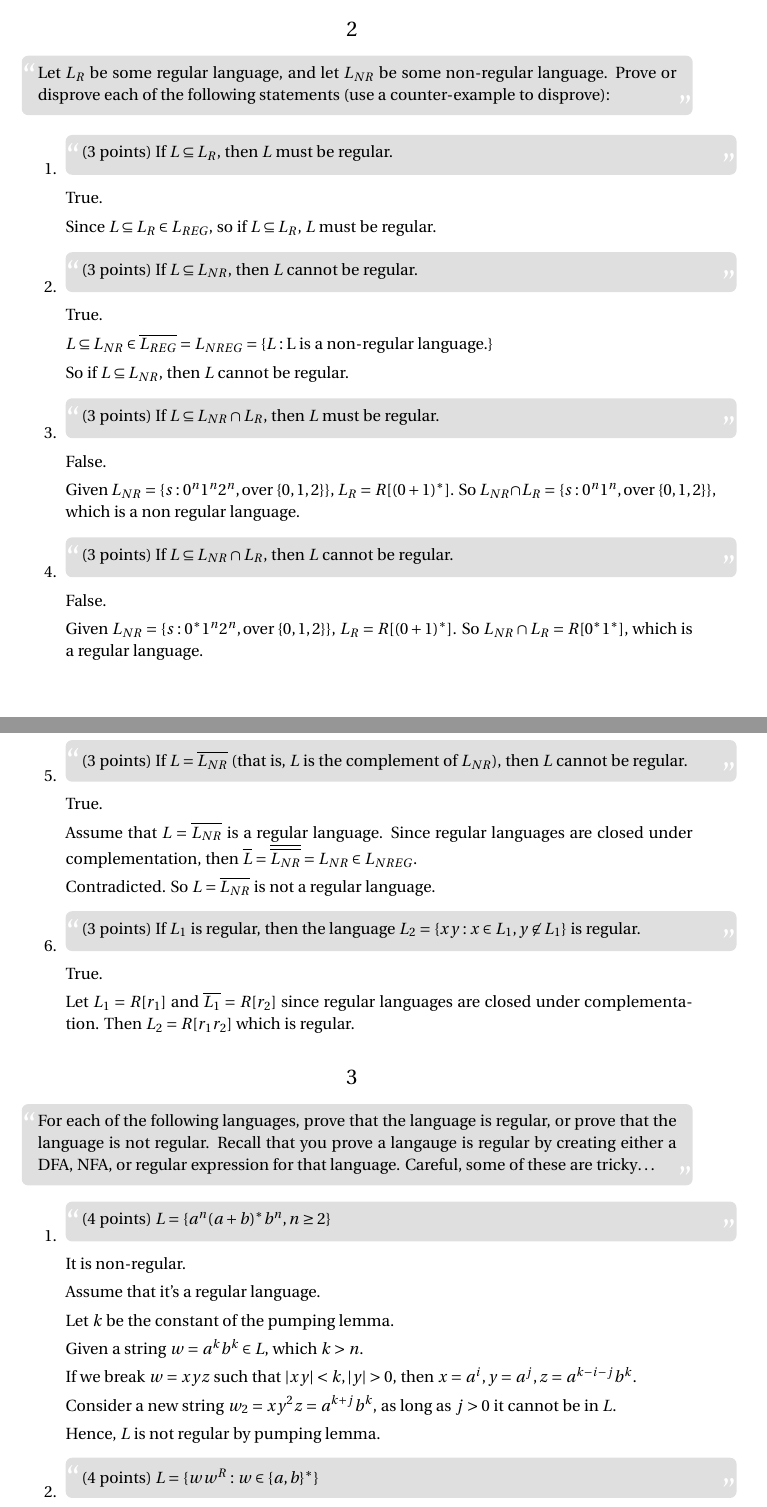
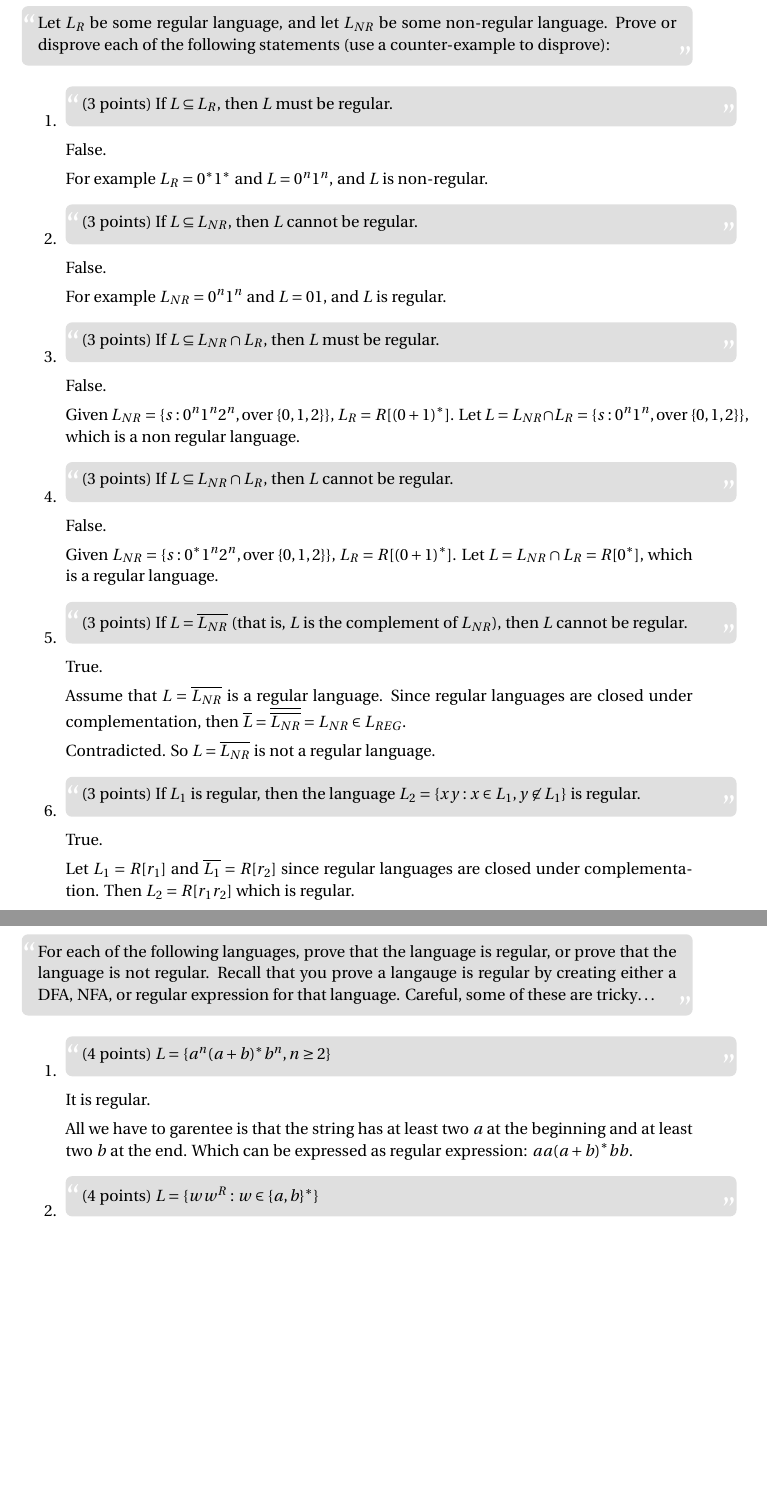
Before and after one commit to ranmocy/Automata-Theory, a LaTeX problem sheet (Assignment4/HW4.tex): two parts of pages 3 and 4 of 7 before the commit and two parts of pages 4 and 5 of 8 after it, joined at a grey line, cut at the place of the change, the shorter picture padded with empty space. Compiled offline with pdfLaTeX.

Commit message:
fixup of HW4

```diff
--- a/Assignment4/HW4.tex
+++ b/Assignment4/HW4.tex
@@ -73,22 +75,18 @@ The simplest expression is $(a+ba)^*(b+\epsilon)aba(a+ba)^*(b+\epsilon)$.
     (3 points) If $L \subseteq L_R$, then $L$ must be regular.
   \end{fancyquotes}
 
-  True.
+  False.
 
-  Since $L \subseteq L_R \in L_{REG}$,
-  so if $L\subseteq L_R$, $L$ must be regular.
+  For example $L_R = 0^*1^*$ and $L = 0^n1^n$, and $L$ is non-regular.
 
 \item
   \begin{fancyquotes}
     (3 points) If $L \subseteq L_{NR}$, then $L$ cannot be regular.
   \end{fancyquotes}
 
-  True.
+  False.
 
-  $L \subseteq L_{NR} \in \overline{L_{REG}} = L_{NREG} =
-  \{L: \text{L is a non-regular language.}\}$
-
-  So if $L \subseteq L_{NR}$, then $L$ cannot be regular.
+  For example $L_{NR} = 0^n1^n$ and $L = 01$, and $L$ is regular.
 
 \item
   \begin{fancyquotes}
@@ -98,7 +96,7 @@ The simplest expression is $(a+ba)^*(b+\epsilon)aba(a+ba)^*(b+\epsilon)$.
   False.
 
   Given $L_{NR}=\{s: 0^n1^n2^n, \text{over}\;\{0,1,2\}\}$,
-  $L_{R}=R[{(0+1)}^*]$. So $L_{NR}\cap L_R = \{s: 0^n1^n,
+  $L_{R}=R[{(0+1)}^*]$. Let $L = L_{NR}\cap L_R = \{s: 0^n1^n,
   \text{over}\;\{0,1,2\}\}$, which is a non regular language.
 
 \item
@@ -109,7 +107,7 @@ The simplest expression is $(a+ba)^*(b+\epsilon)aba(a+ba)^*(b+\epsilon)$.
   False.
 
   Given $L_{NR}=\{s: 0^*1^n2^n, \text{over}\;\{0,1,2\}\}$,
-  $L_{R}=R[{(0+1)}^*]$. So $L_{NR}\cap L_R = R[0^*1^*]$, which is a
+  $L_{R}=R[{(0+1)}^*]$. Let $L = L_{NR}\cap L_R = R[0^*]$, which is a
   regular language.
 
 \item
@@ -122,7 +120,7 @@ The simplest expression is $(a+ba)^*(b+\epsilon)aba(a+ba)^*(b+\epsilon)$.
 
   Assume that $L = \overline{L_{NR}}$ is a regular language.
   Since regular languages are closed under complementation, then
-  $\overline{L} = \overline{\overline{L_{NR}}} = L_{NR} \in L_{NREG}$.
+  $\overline{L} = \overline{\overline{L_{NR}}} = L_{NR} \in L_{REG}$.
 
   Contradicted. So $L = \overline{L_{NR}}$ is not a regular language.
 
@@ -159,21 +158,11 @@ The simplest expression is $(a+ba)^*(b+\epsilon)aba(a+ba)^*(b+\epsilon)$.
     (4 points) $L = \{a^n(a+b)^*b^n, n\geq 2\}$
   \end{fancyquotes}
 
-  It is non-regular.
+  It is regular.
 
-  Assume that it's a regular language.
-
-  Let $k$ be the constant of the pumping lemma.
-
-  Given a string $w = a^kb^k \in L$, which $k>n$.
-
-  If we break $w = xyz$ such that $|xy|<k, |y|>0$, then
-  $x = a^i, y = a^j, z = a^{k-i-j}b^k$.
-
-  Consider a new string $w_2 = xy^2z = a^{k+j}b^k$,
-  as long as $j>0$ it cannot be in $L$.
-
-  Hence, $L$ is not regular by pumping lemma.
+  All we have to garentee is that the string has at least two $a$ at
+  the beginning and at least two $b$ at the end.
+  Which can be expressed as regular expression: $aa(a+b)^*bb$.
 
 \item
   \begin{fancyquotes}
```
Also changed, not shown: Assignment4/1-1.gv.2.png, Assignment4/1-1.gv.3.png, Assignment4/1-1.gv.4.png, Assignment4/1-1.gv.5.png, Assignment4/1-1.gv.6.png, Assignment4/1-1.gv.png, Assignment4/1-2.gv.2.png, Assignment4/1-2.gv.3.png, Assignment4/1-2.gv.4.png, Assignment4/1-2.gv.5.png, Assignment4/1-2.gv.png, Assignment4/1-3.gv.2.png, Assignment4/1-3.gv.3.png, Assignment4/1-3.gv.4.png, 4 more files, 1 other file.
